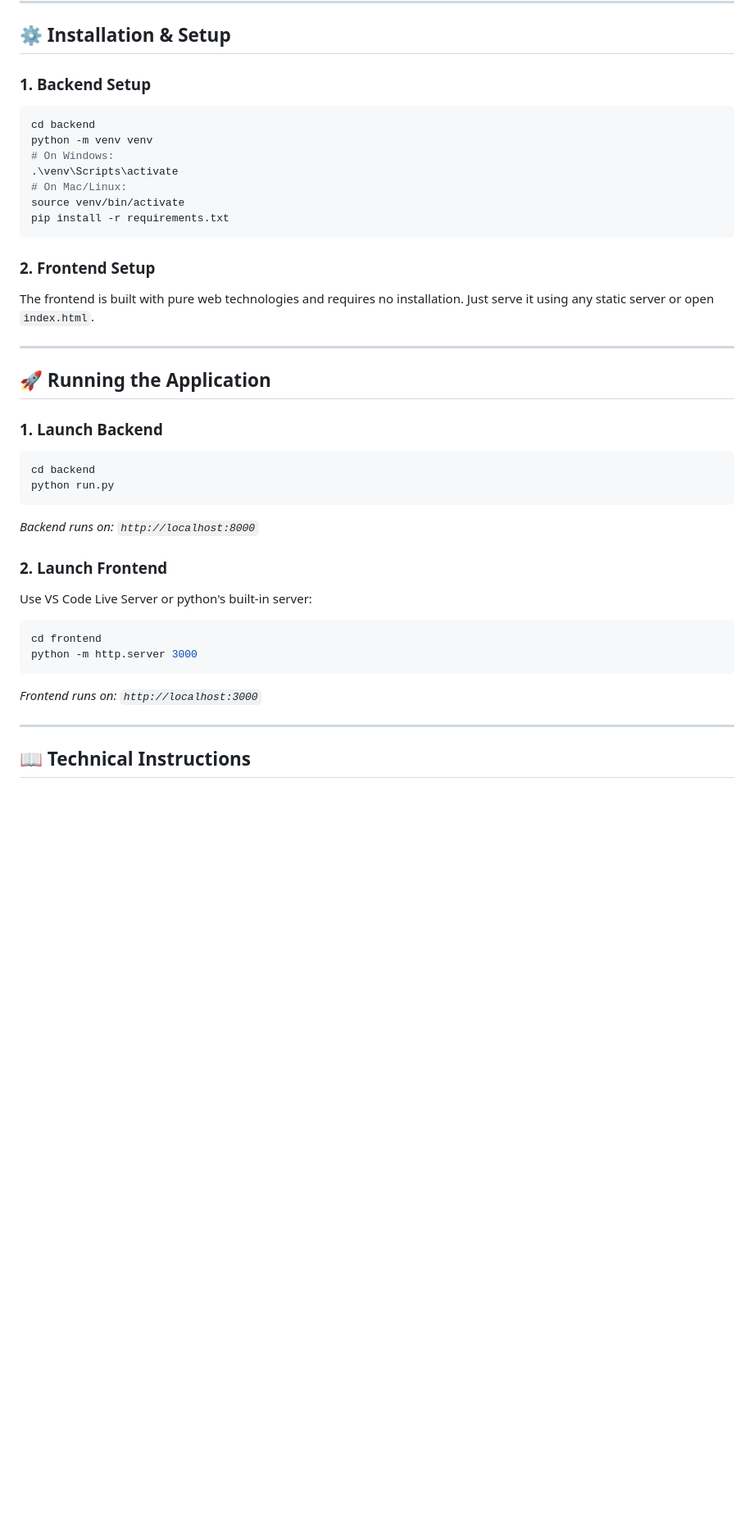
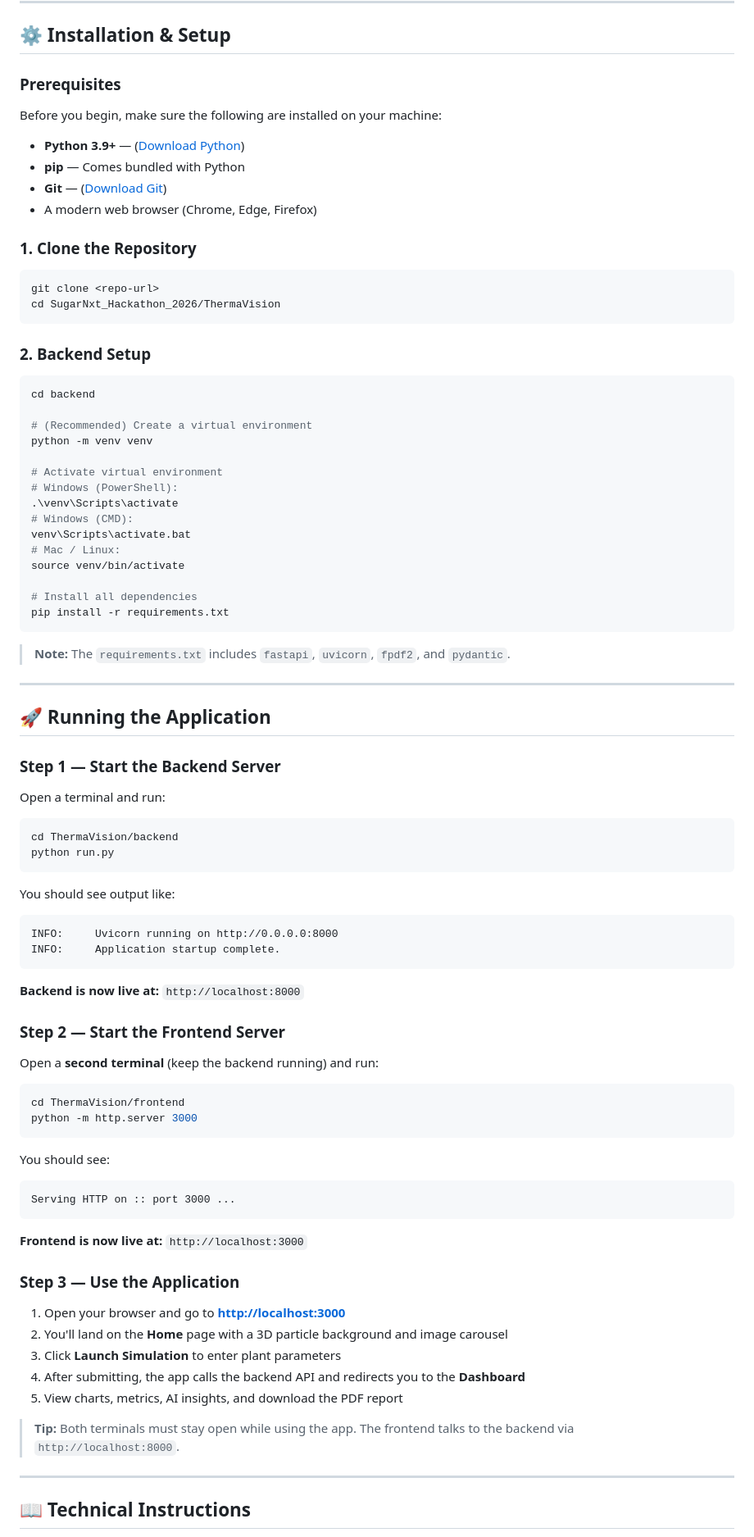
Before and after one commit to KGFCH2/SugarNxt-Hackathon-2026, a Markdown page: ThermaVision/README.md, the part around one of its changes. Shown at 82% size. GitHub-like rendering; blank space fills up the shorter version.

Commit message:
Update ThermaVision README with run and deployment instructions

````diff
--- a/ThermaVision/README.md
+++ b/ThermaVision/README.md
@@ -98,38 +107,92 @@ ThermaVision/
 
 ## ⚙️ Installation & Setup
 
-### 1. Backend Setup
+### Prerequisites
+
+Before you begin, make sure the following are installed on your machine:
+
+- **Python 3.9+** — ([Download Python](https://www.python.org/downloads/))
+- **pip** — Comes bundled with Python
+- **Git** — ([Download Git](https://git-scm.com/downloads))
+- A modern web browser (Chrome, Edge, Firefox)
+
+### 1. Clone the Repository
+
+```bash
+git clone <repo-url>
+cd SugarNxt_Hackathon_2026/ThermaVision
+```
+
+### 2. Backend Setup
+
 ```bash
 cd backend
+
+# (Recommended) Create a virtual environment
 python -m venv venv
-# On Windows:
+
+# Activate virtual environment
+# Windows (PowerShell):
 .\venv\Scripts\activate
-# On Mac/Linux:
+# Windows (CMD):
+venv\Scripts\activate.bat
+# Mac / Linux:
 source venv/bin/activate
+
+# Install all dependencies
 pip install -r requirements.txt
 ```
 
-### 2. Frontend Setup
-The frontend is built with pure web technologies and requires no installation. Just serve it using any static server or open `index.html`.
+> **Note:** The `requirements.txt` includes `fastapi`, `uvicorn`, `fpdf2`, and `pydantic`.
 
 ---
 
 ## 🚀 Running the Application
 
-### 1. Launch Backend
+### Step 1 — Start the Backend Server
+
+Open a terminal and run:
+
 ```bash
-cd backend
+cd ThermaVision/backend
 python run.py
 ```
-*Backend runs on: `http://localhost:8000`*
 
-### 2. Launch Frontend
-Use VS Code Live Server or python's built-in server:
+You should see output like:
+
+```
+INFO:     Uvicorn running on http://0.0.0.0:8000
+INFO:     Application startup complete.
+```
+
+**Backend is now live at:** `http://localhost:8000`
+
+### Step 2 — Start the Frontend Server
+
+Open a **second terminal** (keep the backend running) and run:
+
 ```bash
-cd frontend
+cd ThermaVision/frontend
 python -m http.server 3000
 ```
-*Frontend runs on: `http://localhost:3000`*
+
+You should see:
+
+```
+Serving HTTP on :: port 3000 ...
+```
+
+**Frontend is now live at:** `http://localhost:3000`
+
+### Step 3 — Use the Application
+
+1. Open your browser and go to **<http://localhost:3000>**
+2. You'll land on the **Home** page with a 3D particle background and image carousel
+3. Click **Launch Simulation** to enter plant parameters
+4. After submitting, the app calls the backend API and redirects you to the **Dashboard**
+5. View charts, metrics, AI insights, and download the PDF report
+
+> **Tip:** Both terminals must stay open while using the app. The frontend talks to the backend via `http://localhost:8000`.
 
 ---
 
````
Also changed, not shown: other parts of ThermaVision/README.md (+88 -23 lines).
